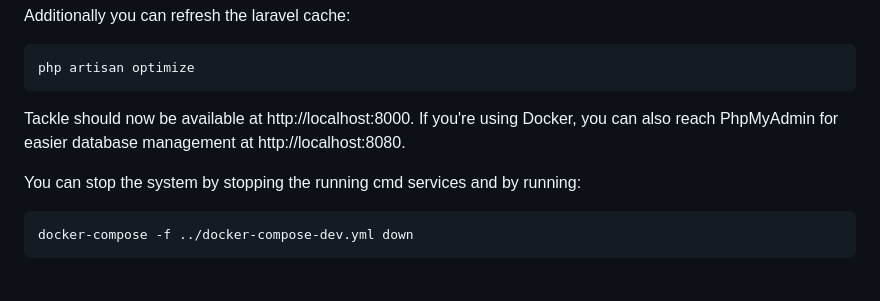
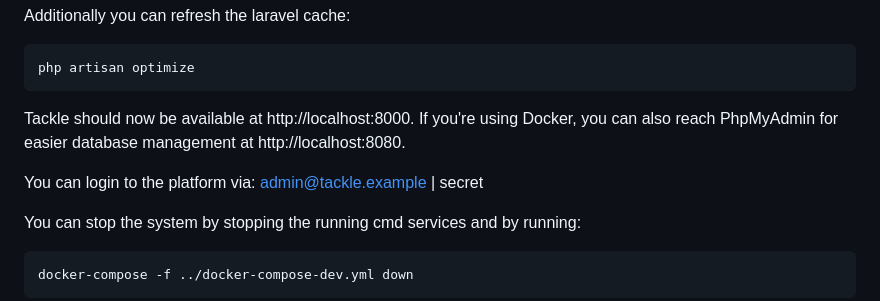
Before and after one commit to fhac-ida/tackle-simulator, a Markdown page: README.md, the part around the change. Rendered like a GitHub page; blank space fills up the shorter version.

Commit message:
Update README.md
Added missing login data to README

````diff
--- a/README.md
+++ b/README.md
@@ -87,6 +87,8 @@ php artisan optimize
 
 Tackle should now be available at http://localhost:8000. If you're using Docker, you can also reach PhpMyAdmin for easier database management at http://localhost:8080.
 
+You can login to the platform via: admin@tackle.example | secret
+
 You can stop the system by stopping the running cmd services and by running:
 ```bash
 docker-compose -f ../docker-compose-dev.yml down
````
